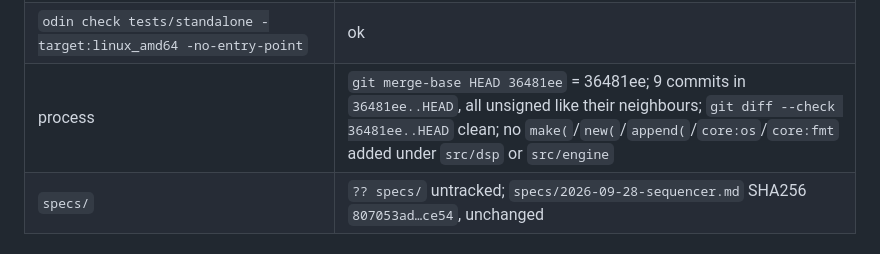
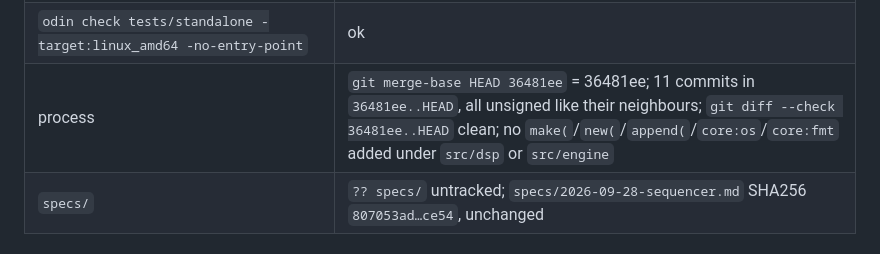
Before and after one commit to mauro-moreno/quesynth, a Markdown page: docs/synth1-behavior-errors.md, the part around the change. Drawn GitHub-style.

Commit message:
Correct behavior evidence commit count
Assistant-model: GPT-5.6 Luna
Assistant-workflow: goal (run 610ca2c3-1c16-49a8-ac10-3b180a815061)
Assistant-duration: unmeasured converged, estimated 1-2h
Assistant-verification: git diff --check passed: corrected the final-gates commit count and preserved the evidence table

```diff
--- a/docs/synth1-behavior-errors.md
+++ b/docs/synth1-behavior-errors.md
@@ -620,7 +620,7 @@ logs are build/behavior/gate-*.log.
 | `pwsh tools/build-vst3.ps1` + `tools/vst3host` on the staged bundle | OK, peak 0.090877 |
 | `odin check hosts/au -no-entry-point -target:darwin_arm64` (editor on and off) | ok (type check only; AU build, auval and pluginval need macOS) |
 | `odin check tests/standalone -target:linux_amd64 -no-entry-point` | ok |
-| process | `git merge-base HEAD 36481ee` = 36481ee; 9 commits in `36481ee..HEAD`, all unsigned like their neighbours; `git diff --check 36481ee..HEAD` clean; no `make(`/`new(`/`append(`/`core:os`/`core:fmt` added under `src/dsp` or `src/engine` |
+| process | `git merge-base HEAD 36481ee` = 36481ee; 11 commits in `36481ee..HEAD`, all unsigned like their neighbours; `git diff --check 36481ee..HEAD` clean; no `make(`/`new(`/`append(`/`core:os`/`core:fmt` added under `src/dsp` or `src/engine` |
 | `specs/` | `?? specs/` untracked; `specs/2026-09-28-sequencer.md` SHA256 `807053ad…ce54`, unchanged |
 
 ## Parent host and browser validation (P10)
```
